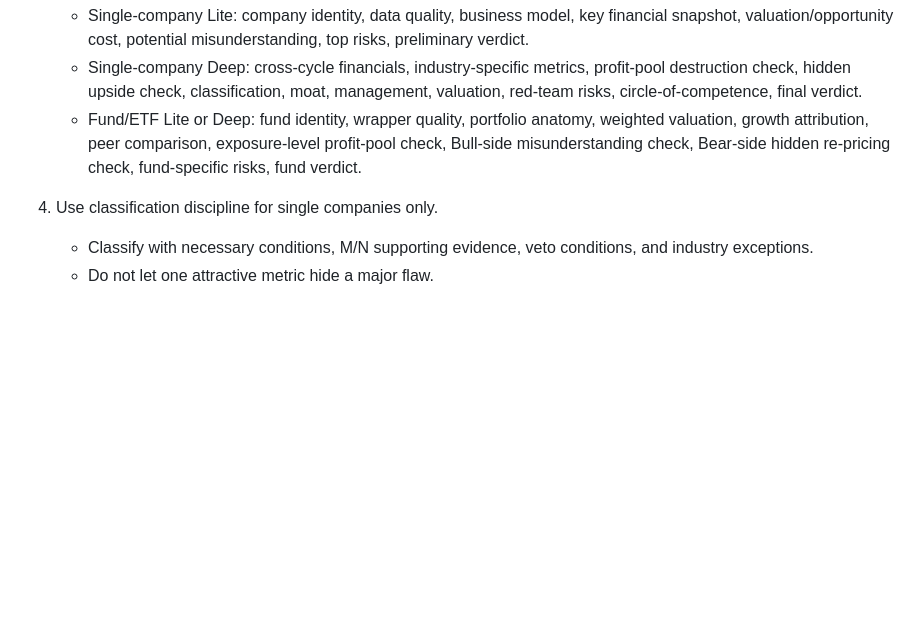
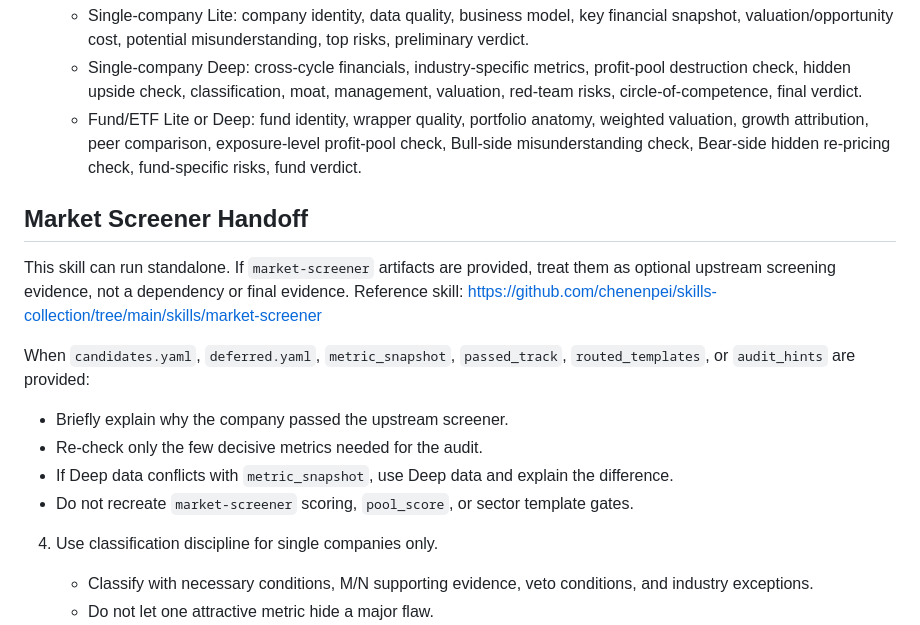
Before and after one commit to chenenpei/skills-collection, a Markdown page: skills/stock-analysis-audit/SKILL.md, the part around the change. Drawn GitHub-style; blank space fills up the shorter version.

Commit message:
Document optional market-screener handoff in stock-analysis-audit skill.
Clarify standalone use, treat screener artifacts as upstream evidence only, and avoid recreating funnel scoring.

Co-authored-by: Cursor <cursoragent@cursor.com>

```diff
--- a/skills/stock-analysis-audit/SKILL.md
+++ b/skills/stock-analysis-audit/SKILL.md
@@ -77,6 +77,16 @@ This skill directory also ships runtime references, Chatbot assets, and human do
    - Single-company Deep: cross-cycle financials, industry-specific metrics, profit-pool destruction check, hidden upside check, classification, moat, management, valuation, red-team risks, circle-of-competence, final verdict.
    - Fund/ETF Lite or Deep: fund identity, wrapper quality, portfolio anatomy, weighted valuation, growth attribution, peer comparison, exposure-level profit-pool check, Bull-side misunderstanding check, Bear-side hidden re-pricing check, fund-specific risks, fund verdict.
 
+## Market Screener Handoff
+
+This skill can run standalone. If `market-screener` artifacts are provided, treat them as optional upstream screening evidence, not a dependency or final evidence. Reference skill: https://github.com/chenenpei/skills-collection/tree/main/skills/market-screener
+
+When `candidates.yaml`, `deferred.yaml`, `metric_snapshot`, `passed_track`, `routed_templates`, or `audit_hints` are provided:
+- Briefly explain why the company passed the upstream screener.
+- Re-check only the few decisive metrics needed for the audit.
+- If Deep data conflicts with `metric_snapshot`, use Deep data and explain the difference.
+- Do not recreate `market-screener` scoring, `pool_score`, or sector template gates.
+
 4. Use classification discipline for single companies only.
    - Classify with necessary conditions, M/N supporting evidence, veto conditions, and industry exceptions.
    - Do not let one attractive metric hide a major flaw.
```
